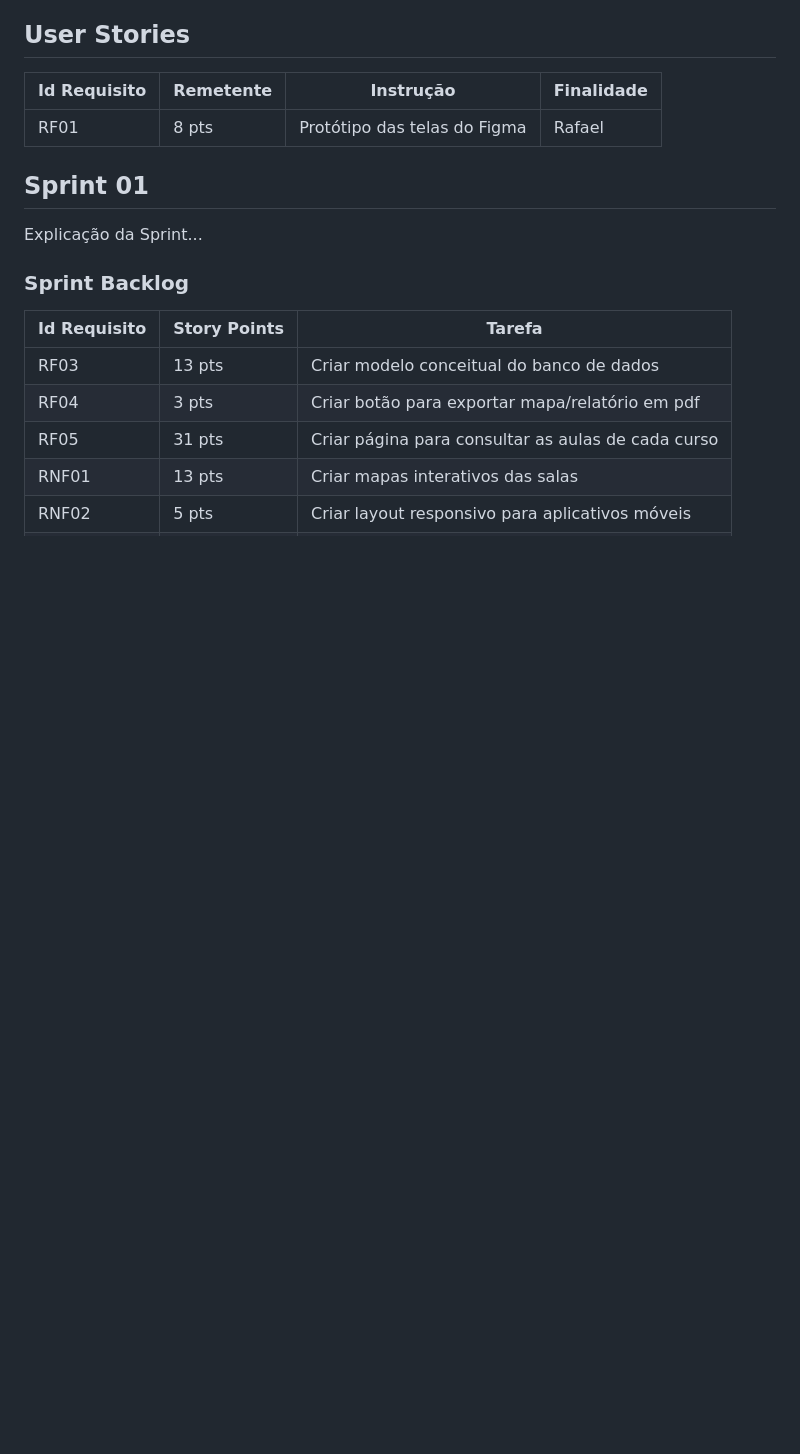
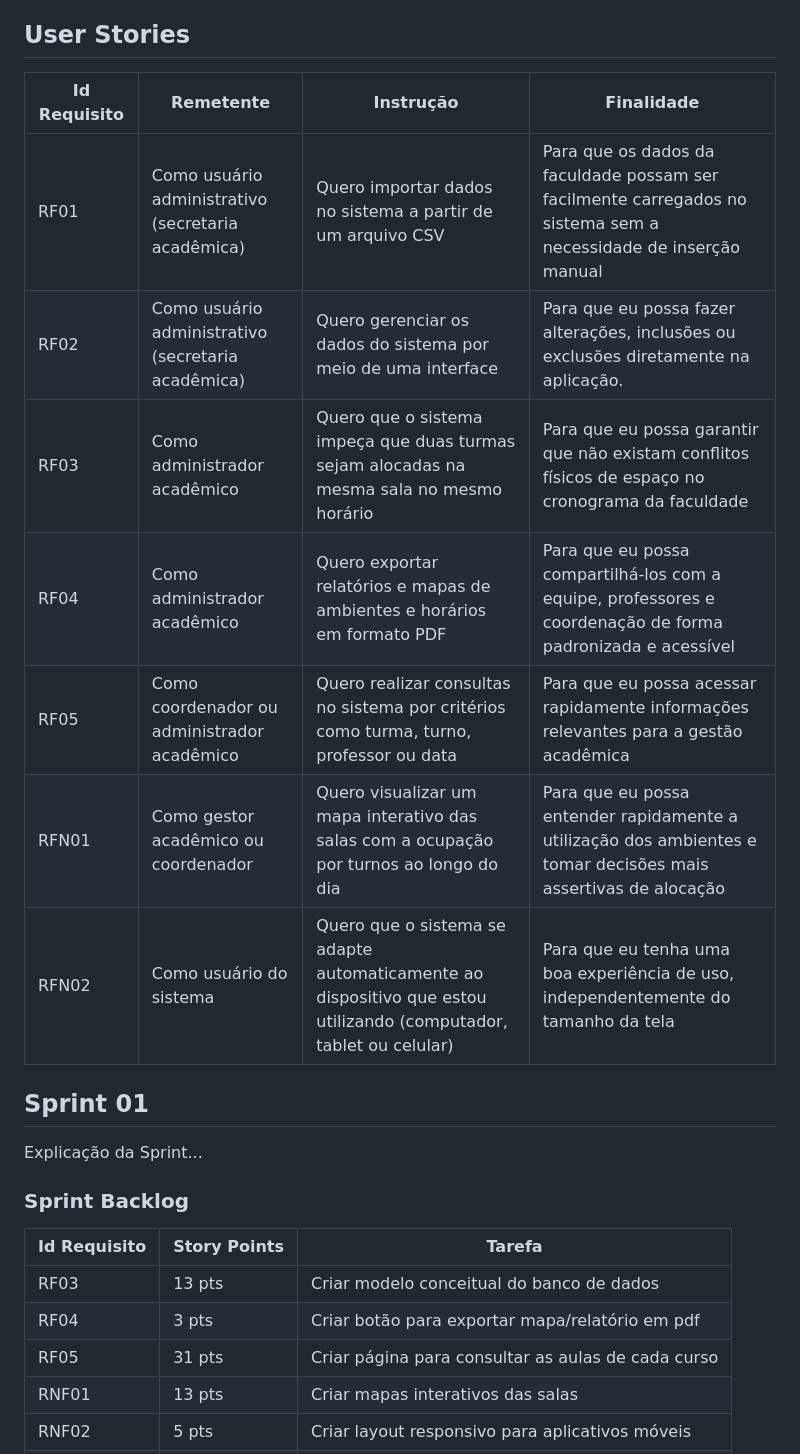
Before and after one commit to prjDevflow/prj_1sem_server, a Markdown page: README.md, the part around the change. Rendered like a GitHub page; blank space fills up the shorter version.

Commit message:
Update README.md
User stories add

```diff
--- a/README.md
+++ b/README.md
@@ -67,7 +67,13 @@ Para visualizar as informações das sprints do projeto, acesse o quadro do Trel
 
 | Id Requisito | Remetente    | Instrução                     | Finalidade  |
 |--------------|--------------|-------------------------------|-------------|
-| RF01         | 8 pts        | Protótipo das telas do Figma  | Rafael   |
+| RF01         | Como usuário administrativo (secretaria acadêmica)        |  Quero importar dados no sistema a partir de um arquivo CSV  | Para que os dados da faculdade possam ser facilmente carregados no sistema sem a necessidade de inserção manual   |
+| RF02         |  Como usuário administrativo (secretaria acadêmica)       | Quero gerenciar os dados do sistema por meio de uma interface  | Para que eu possa fazer alterações, inclusões ou exclusões diretamente na aplicação.   |
+| RF03         | Como administrador acadêmico        | Quero que o sistema impeça que duas turmas sejam alocadas na mesma sala no mesmo horário  | Para que eu possa garantir que não existam conflitos físicos de espaço no cronograma da faculdade   |
+| RF04         | Como administrador acadêmico        | Quero exportar relatórios e mapas de ambientes e horários em formato PDF  | Para que eu possa compartilhá-los com a equipe, professores e coordenação de forma padronizada e acessível   |
+| RF05         | Como coordenador ou administrador acadêmico        | Quero realizar consultas no sistema por critérios como turma, turno, professor ou data  | Para que eu possa acessar rapidamente informações relevantes para a gestão acadêmica   |
+| RFN01         | Como gestor acadêmico ou coordenador        | Quero visualizar um mapa interativo das salas com a ocupação por turnos ao longo do dia  | Para que eu possa entender rapidamente a utilização dos ambientes e tomar decisões mais assertivas de alocação   |
+| RFN02         | Como usuário do sistema       | Quero que o sistema se adapte automaticamente ao dispositivo que estou utilizando (computador, tablet ou celular)  | Para que eu tenha uma boa experiência de uso, independentemente do tamanho da tela   |
 
 ## Sprint 01
 
```
